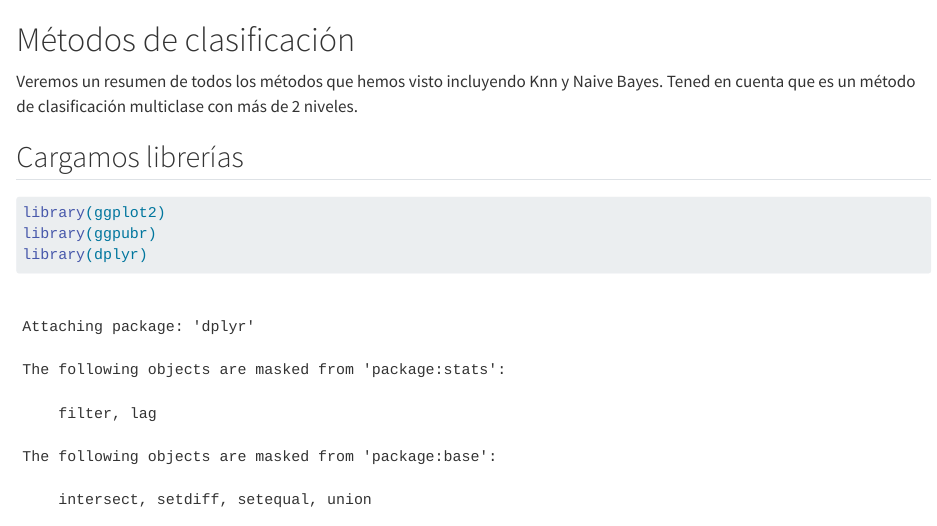
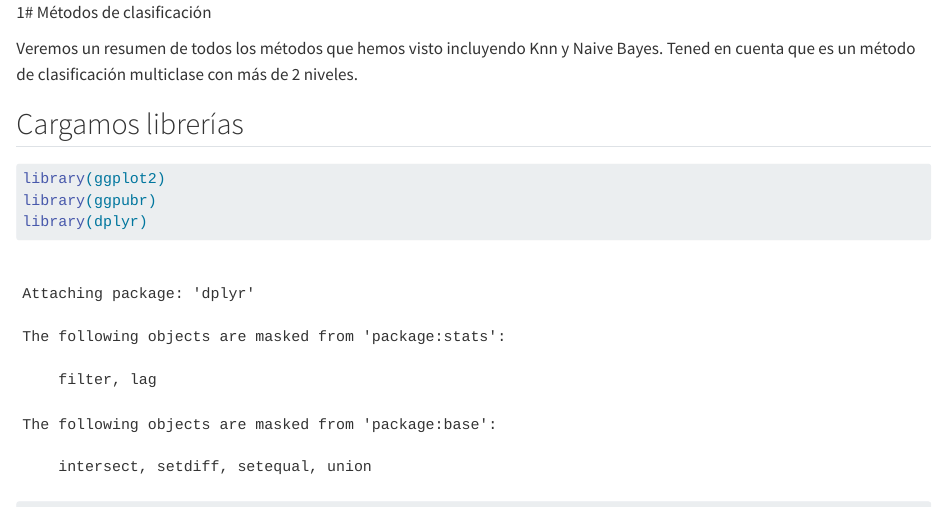
Before and after one commit to IA-UPS/Unidad2_Metodos_Siguenza, a Quarto document (Metodos.qmd): the page in a window 1100 px wide, from its top. Rendered offline with R 4.5, knitr and Pandoc in place of Quarto, with nearby package versions; some code elsewhere in the file could not run offline; long lines of code are wrapped.

Commit message:
Update Metodos.qmd

```diff
--- a/Metodos.qmd
+++ b/Metodos.qmd
@@ -1,4 +1,4 @@
-# Métodos de clasificación
+1# Métodos de clasificación
 
 Veremos un resumen de todos los métodos que hemos visto incluyendo Knn y Naive Bayes. Tened en cuenta que es un método de clasificación multiclase con más de 2 niveles.
 
```
